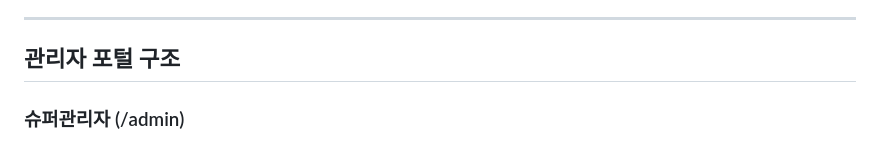
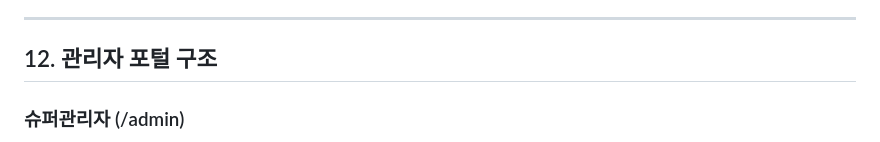
Before and after one commit to SlideAtlas/SlideAtlas, a Markdown page: CLAUDE.md, the part around the change. Drawn GitHub-style.

```diff
--- a/CLAUDE.md
+++ b/CLAUDE.md
@@ -280,7 +280,7 @@ Claude Code 세션 내 오케스트레이터는 복잡한 상용화 기능 개
 - **매출 우선 원칙**: 정부지원(초창패 등)보다 9월 매출 데이터 확보가 최우선
 
 ---
-## 관리자 포털 구조
+## 12. 관리자 포털 구조
 
 ### 슈퍼관리자 (/admin)
 - 기관 추가/수정/삭제, 계약 상태/구독 플랜/만료일 관리
```
